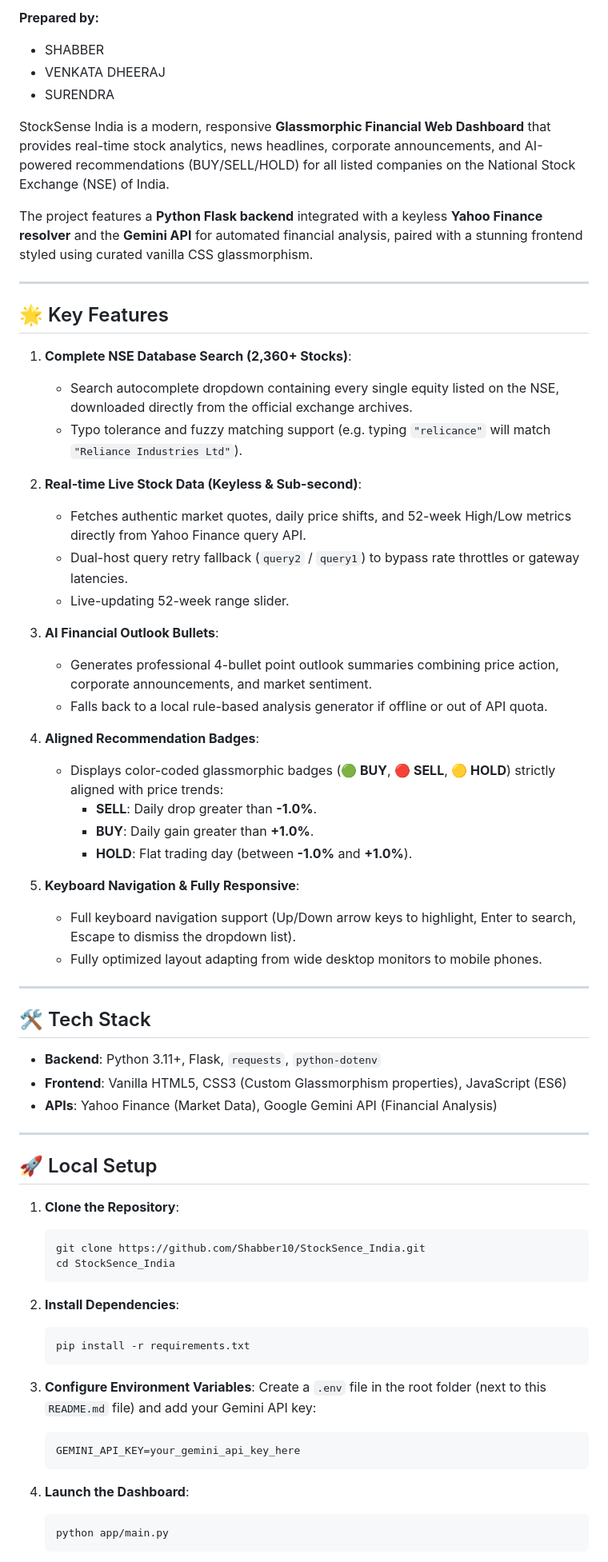
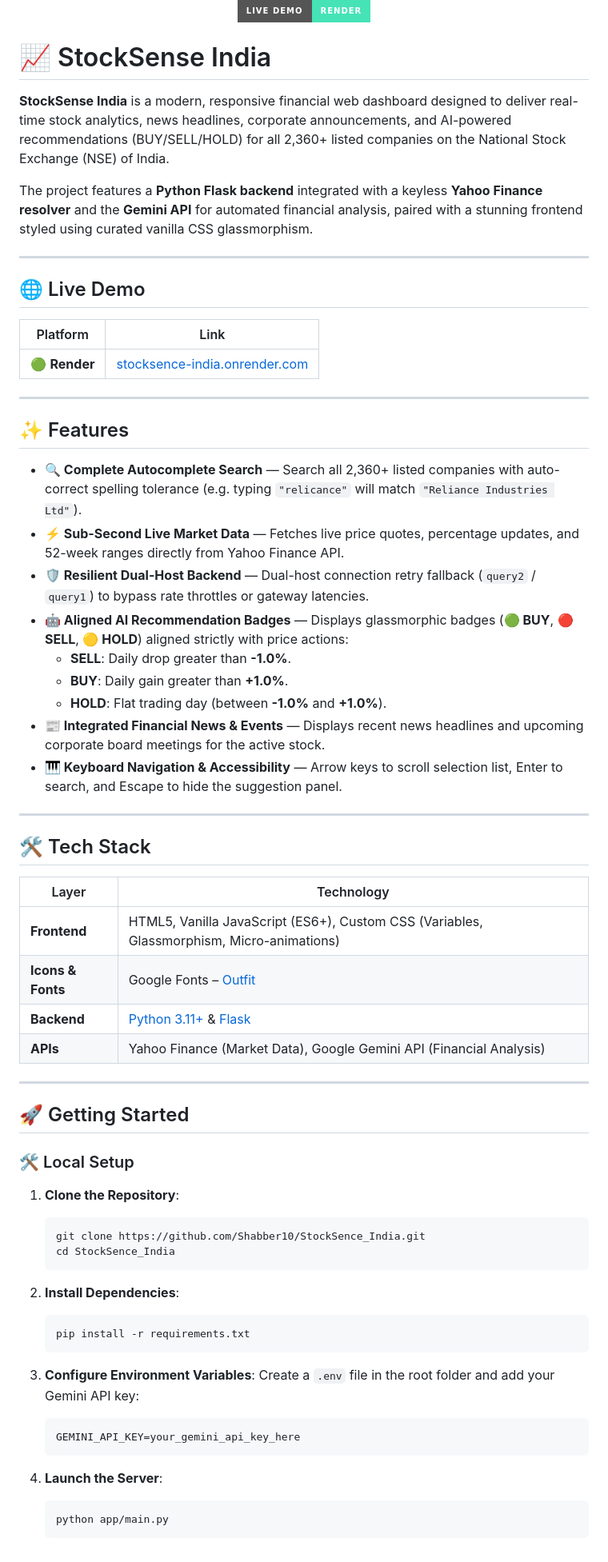
Before and after one commit to Shabber10/StockSence_India, a Markdown page: README.md, the part around one of its changes. Shown at 80% size. GitHub-like rendering; badges without logos.

Commit message:
docs: upgrade project README to premium Capsule header/footer design matching profile standards

````diff
--- a/README.md
+++ b/README.md
@@ -2,51 +3,51 @@
 
-**Prepared by:**
-* SHABBER
-* VENKATA DHEERAJ
-* SURENDRA
+  [![Live Demo – Render](https://img.shields.io/badge/Live%20Demo-Render-46E3B7?style=for-the-badge&logo=render&logoColor=white)](https://stocksence-india.onrender.com/)
+</div>
 
-StockSense India is a modern, responsive **Glassmorphic Financial Web Dashboard** that provides real-time stock analytics, news headlines, corporate announcements, and AI-powered recommendations (BUY/SELL/HOLD) for all listed companies on the National Stock Exchange (NSE) of India.
+# 📈 StockSense India
+
+**StockSense India** is a modern, responsive financial web dashboard designed to deliver real-time stock analytics, news headlines, corporate announcements, and AI-powered recommendations (BUY/SELL/HOLD) for all 2,360+ listed companies on the National Stock Exchange (NSE) of India.
 
 The project features a **Python Flask backend** integrated with a keyless **Yahoo Finance resolver** and the **Gemini API** for automated financial analysis, paired with a stunning frontend styled using curated vanilla CSS glassmorphism.
 
 ---
 
-## 🌟 Key Features
+## 🌐 Live Demo
 
-1. **Complete NSE Database Search (2,360+ Stocks)**:
-   - Search autocomplete dropdown containing every single equity listed on the NSE, downloaded directly from the official exchange archives.
-   - Typo tolerance and fuzzy matching support (e.g. typing `"relicance"` will match `"Reliance Industries Ltd"`).
+| Platform | Link |
+|----------|------|
+| 🟢 **Render** | [stocksence-india.onrender.com](https://stocksence-india.onrender.com/) |
 
-2. **Real-time Live Stock Data (Keyless & Sub-second)**:
-   - Fetches authentic market quotes, daily price shifts, and 52-week High/Low metrics directly from Yahoo Finance query API.
-   - Dual-host query retry fallback (`query2` / `query1`) to bypass rate throttles or gateway latencies.
-   - Live-updating 52-week range slider.
+---
 
-3. **AI Financial Outlook Bullets**:
-   - Generates professional 4-bullet point outlook summaries combining price action, corporate announcements, and market sentiment.
-   - Falls back to a local rule-based analysis generator if offline or out of API quota.
+## ✨ Features
 
-4. **Aligned Recommendation Badges**:
-   - Displays color-coded glassmorphic badges (**🟢 BUY**, **🔴 SELL**, **🟡 HOLD**) strictly aligned with price trends:
-     - **SELL**: Daily drop greater than **-1.0%**.
-     - **BUY**: Daily gain greater than **+1.0%**.
-     - **HOLD**: Flat trading day (between **-1.0%** and **+1.0%**).
-
-5. **Keyboard Navigation & Fully Responsive**:
-   - Full keyboard navigation support (Up/Down arrow keys to highlight, Enter to search, Escape to dismiss the dropdown list).
-   - Fully optimized layout adapting from wide desktop monitors to mobile phones.
+- **🔍 Complete Autocomplete Search** — Search all 2,360+ listed companies with auto-correct spelling tolerance (e.g. typing `"relicance"` will match `"Reliance Industries Ltd"`).
+- **⚡ Sub-Second Live Market Data** — Fetches live price quotes, percentage updates, and 52-week ranges directly from Yahoo Finance API.
+- **🛡️ Resilient Dual-Host Backend** — Dual-host connection retry fallback (`query2` / `query1`) to bypass rate throttles or gateway latencies.
+- **🤖 Aligned AI Recommendation Badges** — Displays glassmorphic badges (**🟢 BUY**, **🔴 SELL**, **🟡 HOLD**) aligned strictly with price actions:
+  - **SELL**: Daily drop greater than **-1.0%**.
+  - **BUY**: Daily gain greater than **+1.0%**.
+  - **HOLD**: Flat trading day (between **-1.0%** and **+1.0%**).
+- **📰 Integrated Financial News & Events** — Displays recent news headlines and upcoming corporate board meetings for the active stock.
+- **🎹 Keyboard Navigation & Accessibility** — Arrow keys to scroll selection list, Enter to search, and Escape to hide the suggestion panel.
 
 ---
 
 ## 🛠️ Tech Stack
-- **Backend**: Python 3.11+, Flask, `requests`, `python-dotenv`
-- **Frontend**: Vanilla HTML5, CSS3 (Custom Glassmorphism properties), JavaScript (ES6)
-- **APIs**: Yahoo Finance (Market Data), Google Gemini API (Financial Analysis)
+
+| Layer | Technology |
+|-------|-----------|
+| **Frontend** | HTML5, Vanilla JavaScript (ES6+), Custom CSS (Variables, Glassmorphism, Micro-animations) |
+| **Icons & Fonts** | Google Fonts – [Outfit](https://fonts.google.com/specimen/Outfit) |
+| **Backend** | [Python 3.11+](https://www.python.org/) & [Flask](https://flask.palletsprojects.com/) |
+| **APIs** | Yahoo Finance (Market Data), Google Gemini API (Financial Analysis) |
 
 ---
 
-## 🚀 Local Setup
+## 🚀 Getting Started
 
+### 🛠️ Local Setup
 1. **Clone the Repository**:
    ```bash
    git clone https://github.com/Shabber10/StockSence_India.git
@@ -59,12 +60,12 @@ The project features a **Python Flask backend** integrated with a keyless **Yaho
    ```
 
 3. **Configure Environment Variables**:
-   Create a `.env` file in the root folder (next to this `README.md` file) and add your Gemini API key:
+   Create a `.env` file in the root folder and add your Gemini API key:
    ```env
    GEMINI_API_KEY=your_gemini_api_key_here
    ```
 
-4. **Launch the Dashboard**:
+4. **Launch the Server**:
    ```bash
    python app/main.py
    ```
````
Also changed, not shown: other parts of README.md (+17 -8 lines).
